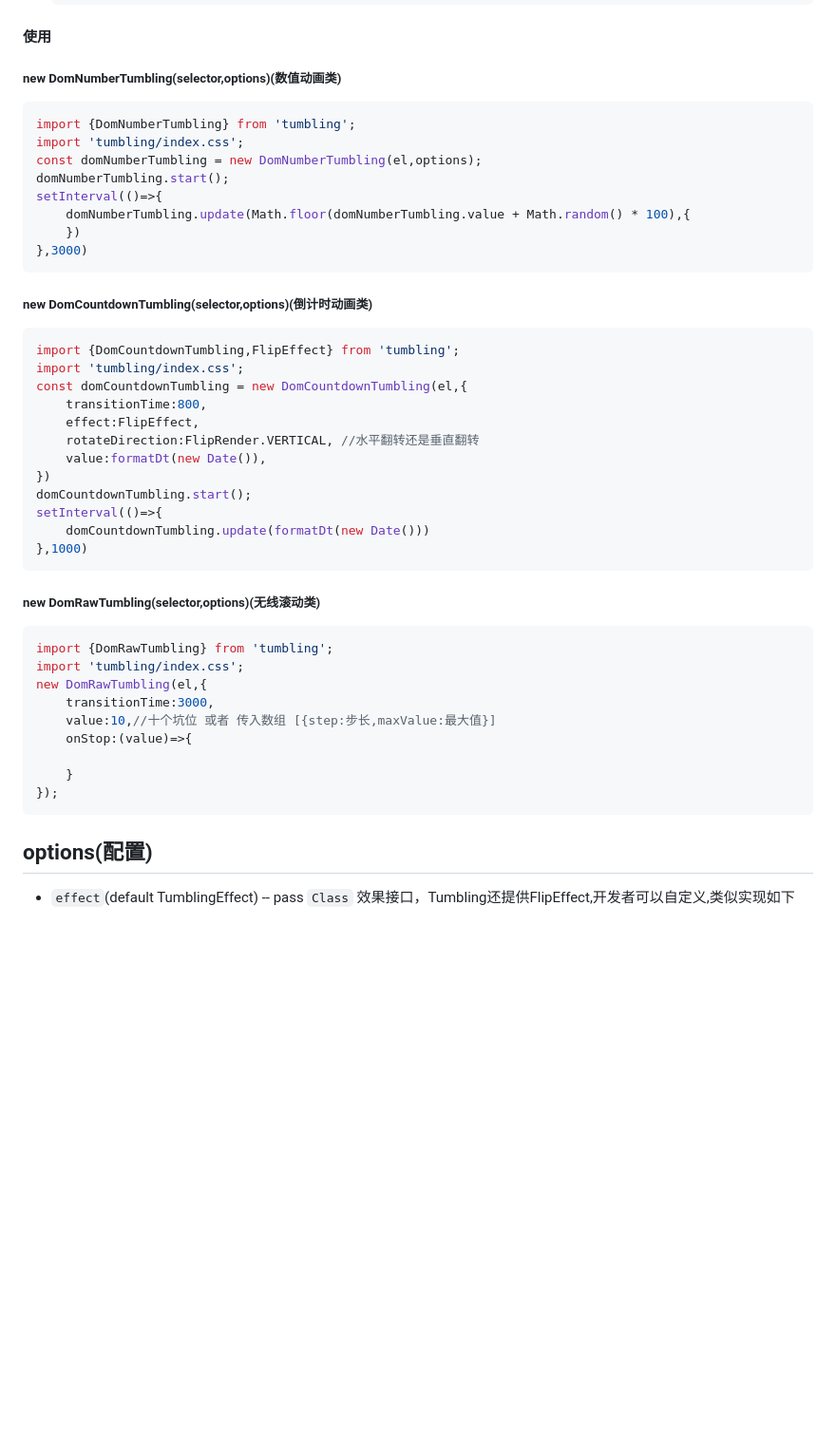
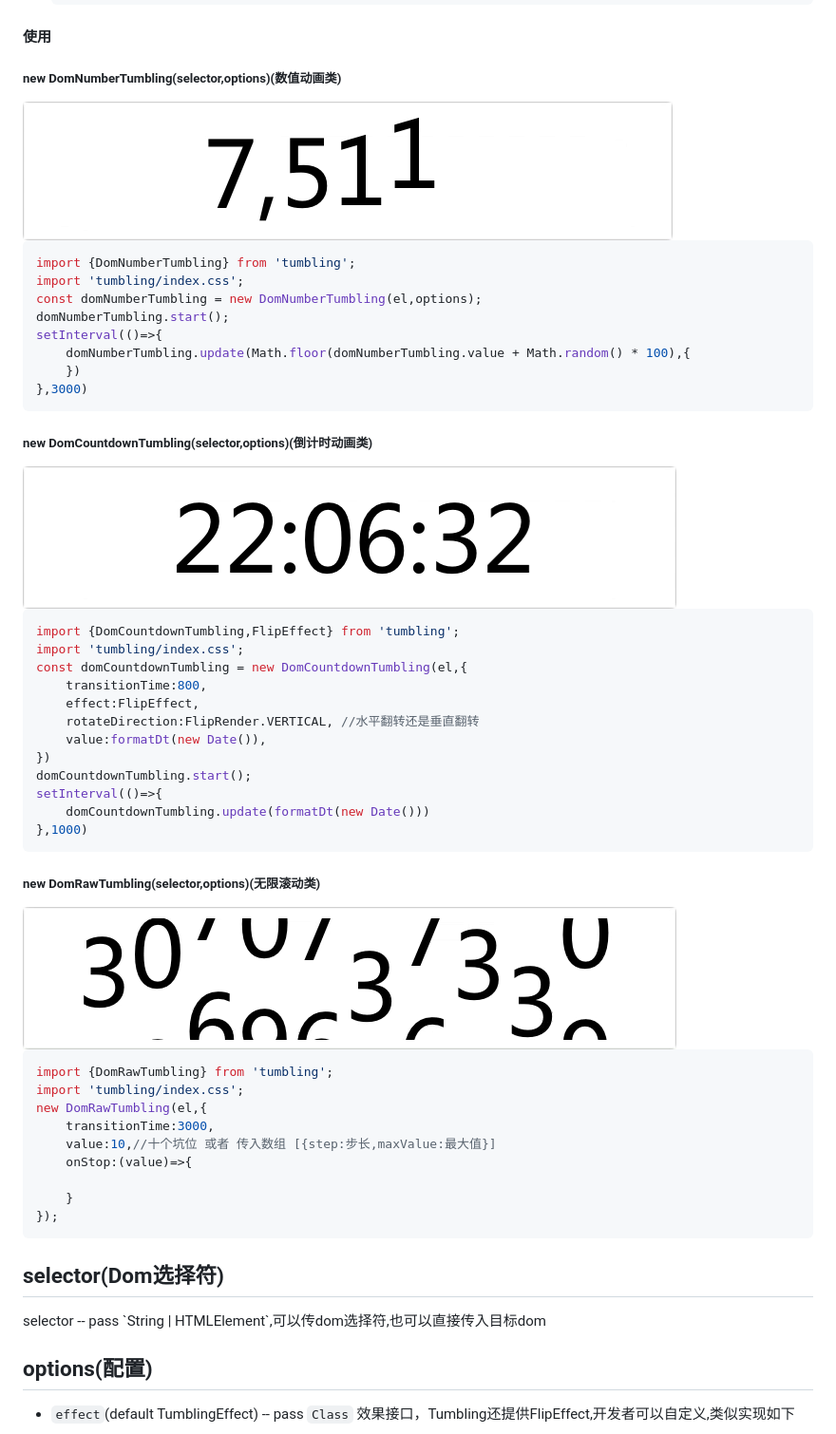
Before and after one commit to sheweichun/tumbling, a Markdown page: README.md, the part around the change. Shown: that part at 95% size. Drawn GitHub-style; pictures changed too: imgs/DomCountdownTumbling.gif (added), imgs/DomNumberTumbling.gif (added), imgs/DomRawTumbling.gif (added); blank space fills up the shorter version.

````diff
--- a/README.md
+++ b/README.md
@@ -35,6 +35,8 @@
 
 ##### new DomNumberTumbling(selector,options)(数值动画类)
 
+<img src="./imgs/DomNumberTumbling.gif"/>
+
 ```javascript
 import {DomNumberTumbling} from 'tumbling';
 import 'tumbling/index.css';
@@ -47,6 +49,8 @@ setInterval(()=>{
 ```
 
 ##### new DomCountdownTumbling(selector,options)(倒计时动画类)
+
+<img src="./imgs/DomCountdownTumbling.gif"/>
 
 ```javascript
 import {DomCountdownTumbling,FlipEffect} from 'tumbling';
@@ -62,7 +66,9 @@ setInterval(()=>{
     domCountdownTumbling.update(formatDt(new Date()))
 },1000)
 ```
-##### new DomRawTumbling(selector,options)(无线滚动类)
+##### new DomRawTumbling(selector,options)(无限滚动类)
+
+<img src="./imgs/DomRawTumbling.gif"/>
 
 ```javascript
 import {DomRawTumbling} from 'tumbling';
@@ -75,6 +81,8 @@ new DomRawTumbling(el,{
     }
 });
 ```
+<h2>selector(Dom选择符)</h2>
+selector -- pass `String | HTMLElement`,可以传dom选择符,也可以直接传入目标dom
 
 <h2>options(配置)</h2>
 
````
Also changed, not shown: 2 other files.
